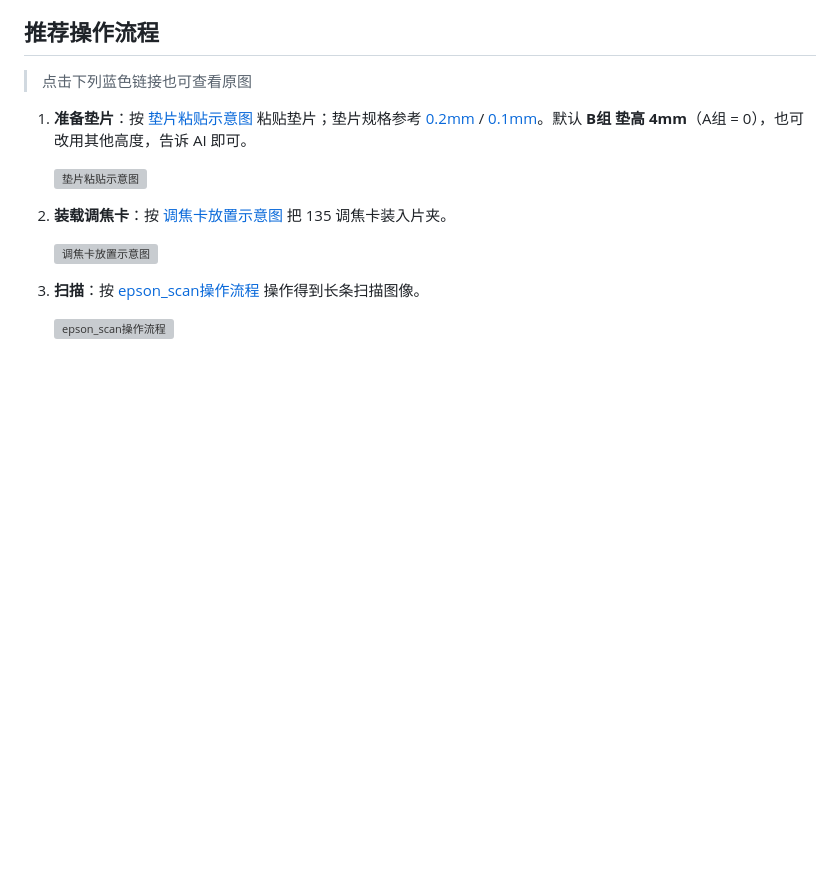
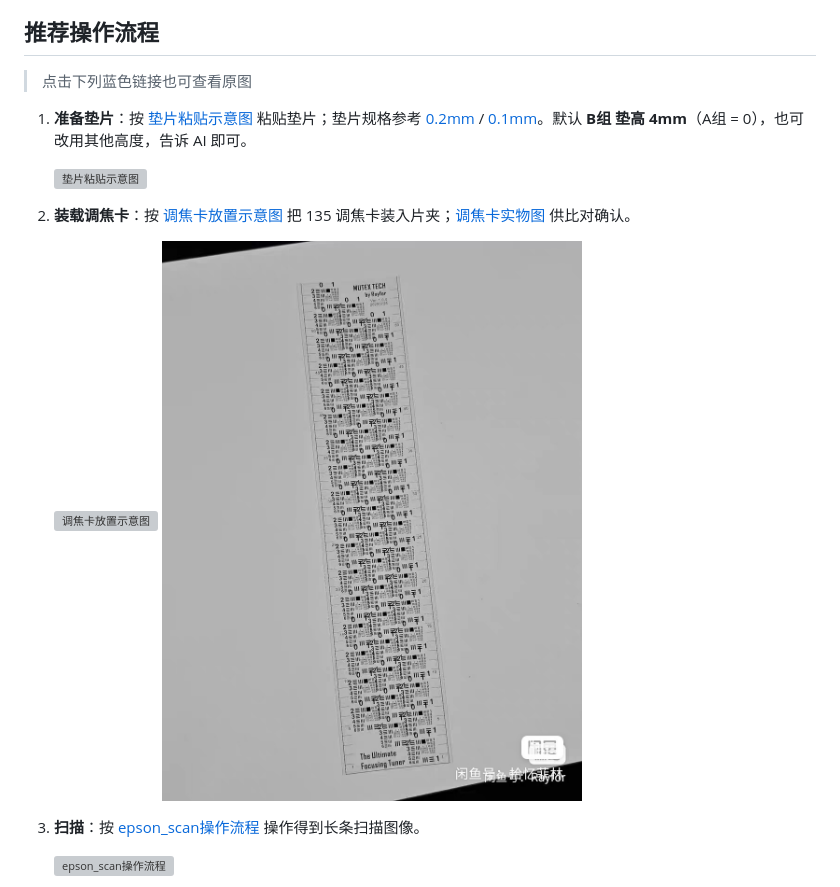
Before and after one commit to Typhoon-line/film-scan_epson, a Markdown page: tilt-focus-sweep/利用调焦卡扫描锐度计算片夹垫高高度.md, the part around the change. GitHub-like rendering; pictures changed too: tilt-focus-sweep/调焦卡实物图.jpg (added); blank space fills up the shorter version; grey boxes are pictures that could not be loaded.

Commit message:
tilt-focus-sweep 新增调焦卡实物图，并在教程装载步骤补引用

```diff
--- a/tilt-focus-sweep/利用调焦卡扫描锐度计算片夹垫高高度.md
+++ b/tilt-focus-sweep/利用调焦卡扫描锐度计算片夹垫高高度.md
@@ -11,9 +11,10 @@
 1. **准备垫片**：按 [垫片粘贴示意图](垫片粘贴示意图.jpg) 粘贴垫片；垫片规格参考 [0.2mm](垫片规格0.2mm.jpg) / [0.1mm](垫片规格0.1mm.jpg)。默认 **B组 垫高 4mm**（A组 = 0），也可改用其他高度，告诉 AI 即可。
 
    ![垫片粘贴示意图](垫片粘贴示意图.jpg)
-2. **装载调焦卡**：按 [调焦卡放置示意图](调焦卡放置示意图.jpg) 把 135 调焦卡装入片夹。
+2. **装载调焦卡**：按 [调焦卡放置示意图](调焦卡放置示意图.jpg) 把 135 调焦卡装入片夹；[调焦卡实物图](调焦卡实物图.jpg) 供比对确认。
 
    ![调焦卡放置示意图](调焦卡放置示意图.jpg)
+   ![调焦卡实物图](调焦卡实物图.jpg)
 3. **扫描**：按 [epson\_scan操作流程](epson_scan操作流程.jpg) 操作得到长条扫描图像。
 
    ![epson\_scan操作流程](epson_scan操作流程.jpg)
```
